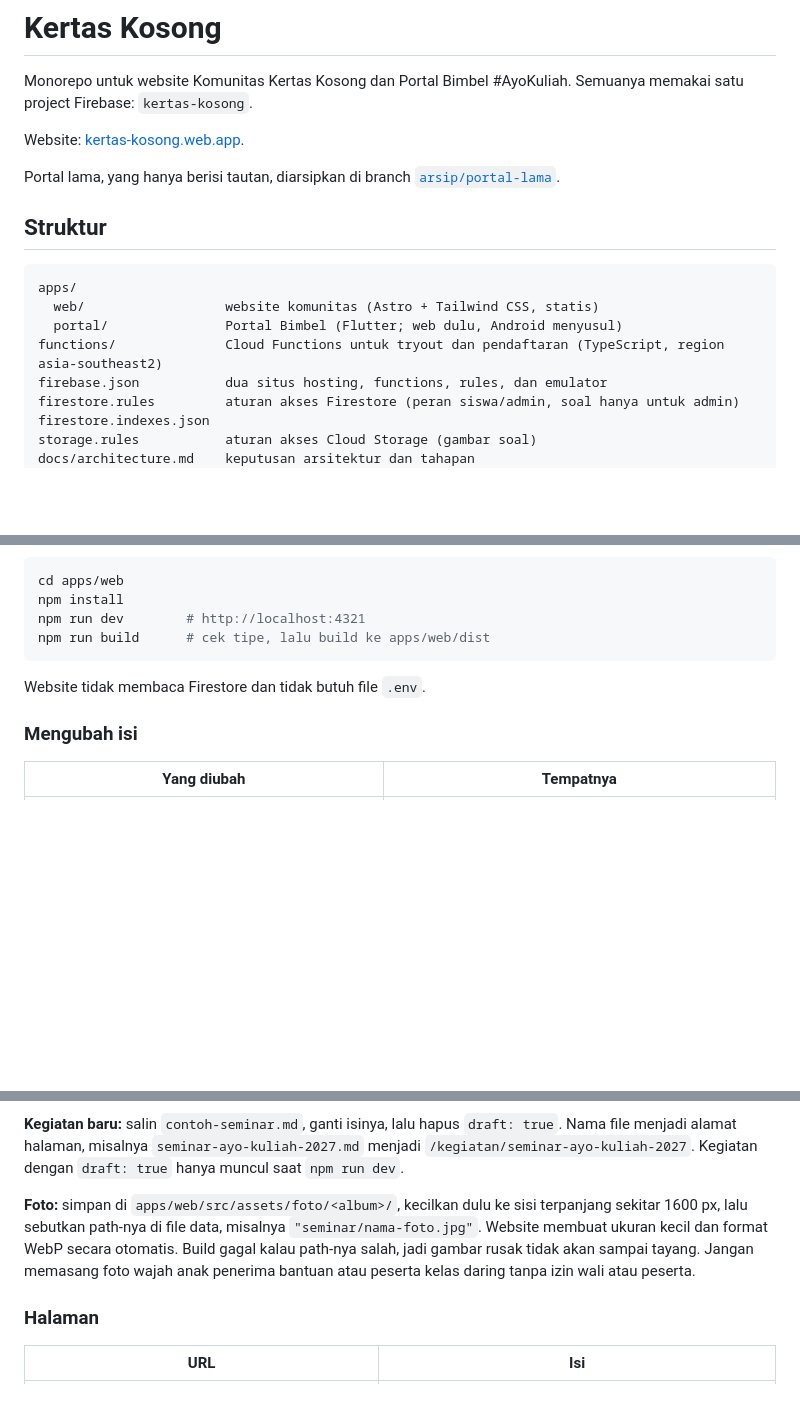
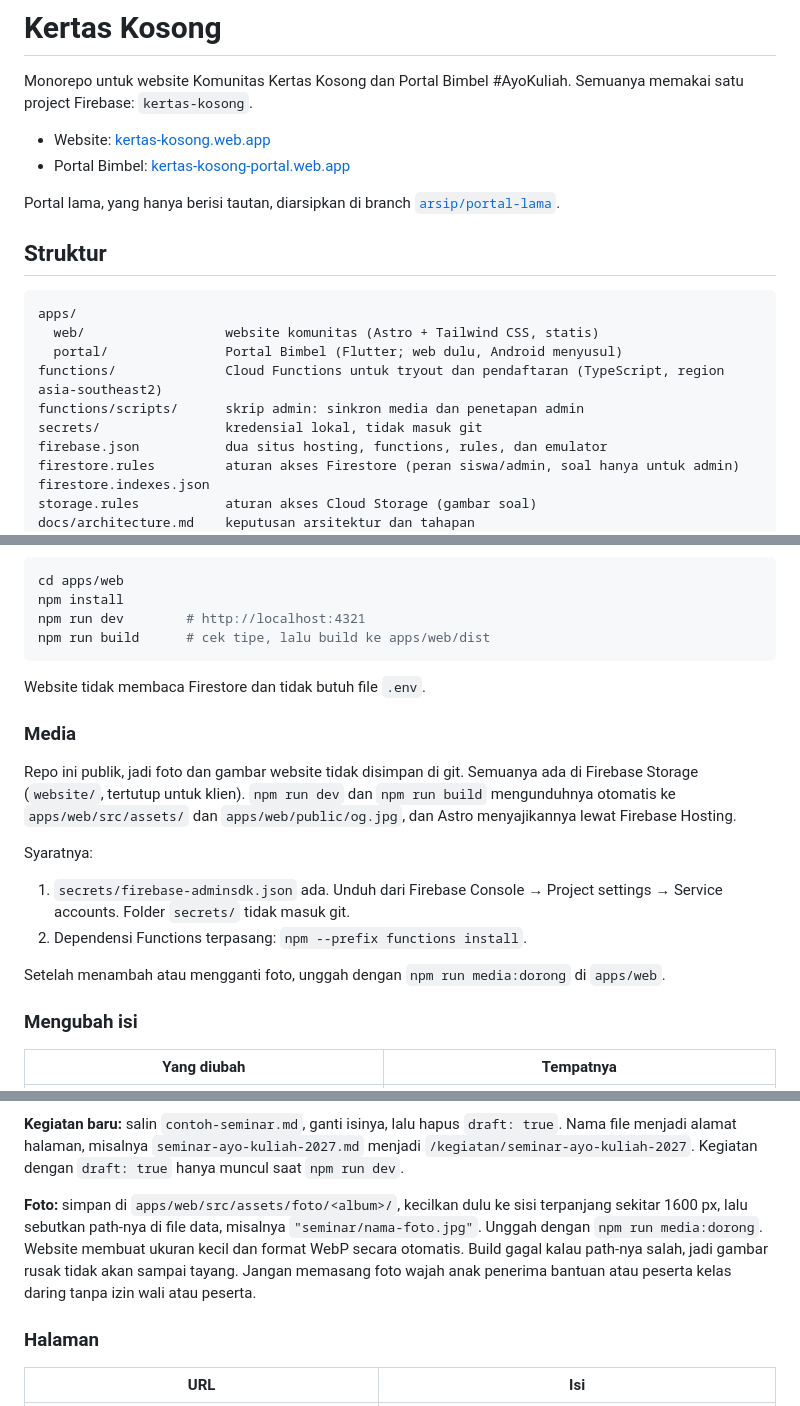
Before and after one commit to khrlanamm/kertas-kosong, a Markdown page: README.md, 3 parts joined by grey strips. GitHub-like rendering; blank space fills up the shorter version.

Commit message:
docs: describe media handling and the live Firebase setup

```diff
--- a/README.md
+++ b/README.md
@@ -2,7 +2,8 @@
 
 Monorepo untuk website Komunitas Kertas Kosong dan Portal Bimbel #AyoKuliah. Semuanya memakai satu project Firebase: `kertas-kosong`.
 
-Website: [kertas-kosong.web.app](https://kertas-kosong.web.app).
+- Website: [kertas-kosong.web.app](https://kertas-kosong.web.app)
+- Portal Bimbel: [kertas-kosong-portal.web.app](https://kertas-kosong-portal.web.app)
 
 Portal lama, yang hanya berisi tautan, diarsipkan di branch [`arsip/portal-lama`](https://github.com/khrlanamm/kertas-kosong/tree/arsip/portal-lama).
 
@@ -13,6 +14,8 @@ apps/
   web/                  website komunitas (Astro + Tailwind CSS, statis)
   portal/               Portal Bimbel (Flutter; web dulu, Android menyusul)
 functions/              Cloud Functions untuk tryout dan pendaftaran (TypeScript, region asia-southeast2)
+functions/scripts/      skrip admin: sinkron media dan penetapan admin
+secrets/                kredensial lokal, tidak masuk git
 firebase.json           dua situs hosting, functions, rules, dan emulator
 firestore.rules         aturan akses Firestore (peran siswa/admin, soal hanya untuk admin)
 firestore.indexes.json
@@ -36,6 +39,17 @@ npm run build      # cek tipe, lalu build ke apps/web/dist
 
 Website tidak membaca Firestore dan tidak butuh file `.env`.
 
+### Media
+
+Repo ini publik, jadi foto dan gambar website tidak disimpan di git. Semuanya ada di Firebase Storage (`website/`, tertutup untuk klien). `npm run dev` dan `npm run build` mengunduhnya otomatis ke `apps/web/src/assets/` dan `apps/web/public/og.jpg`, dan Astro menyajikannya lewat Firebase Hosting.
+
+Syaratnya:
+
+1. `secrets/firebase-adminsdk.json` ada. Unduh dari Firebase Console → Project settings → Service accounts. Folder `secrets/` tidak masuk git.
+2. Dependensi Functions terpasang: `npm --prefix functions install`.
+
+Setelah menambah atau mengganti foto, unggah dengan `npm run media:dorong` di `apps/web`.
+
 ### Mengubah isi
 
 | Yang diubah | Tempatnya |
@@ -54,7 +68,7 @@ Tautan di `site.ts` yang dibiarkan kosong tidak ditampilkan, misalnya WhatsApp,
 
 **Kegiatan baru:** salin `contoh-seminar.md`, ganti isinya, lalu hapus `draft: true`. Nama file menjadi alamat halaman, misalnya `seminar-ayo-kuliah-2027.md` menjadi `/kegiatan/seminar-ayo-kuliah-2027`. Kegiatan dengan `draft: true` hanya muncul saat `npm run dev`.
 
-**Foto:** simpan di `apps/web/src/assets/foto/<album>/`, kecilkan dulu ke sisi terpanjang sekitar 1600 px, lalu sebutkan path-nya di file data, misalnya `"seminar/nama-foto.jpg"`. Website membuat ukuran kecil dan format WebP secara otomatis. Build gagal kalau path-nya salah, jadi gambar rusak tidak akan sampai tayang. Jangan memasang foto wajah anak penerima bantuan atau peserta kelas daring tanpa izin wali atau peserta.
+**Foto:** simpan di `apps/web/src/assets/foto/<album>/`, kecilkan dulu ke sisi terpanjang sekitar 1600 px, lalu sebutkan path-nya di file data, misalnya `"seminar/nama-foto.jpg"`. Unggah dengan `npm run media:dorong`. Website membuat ukuran kecil dan format WebP secara otomatis. Build gagal kalau path-nya salah, jadi gambar rusak tidak akan sampai tayang. Jangan memasang foto wajah anak penerima bantuan atau peserta kelas daring tanpa izin wali atau peserta.
 
 ### Halaman
 
```
Also changed, not shown: other parts of README.md (+2 -0 lines), docs/architecture.md (+6 -12 lines), docs/portal.md (+30 -17 lines).
